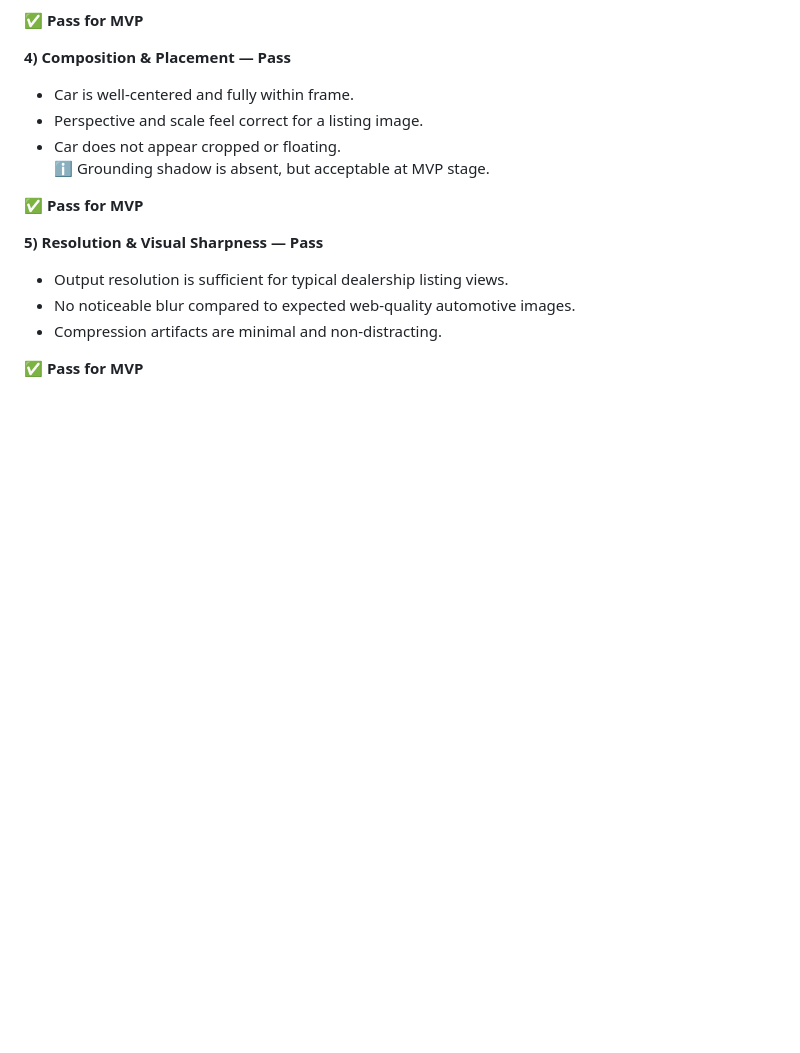
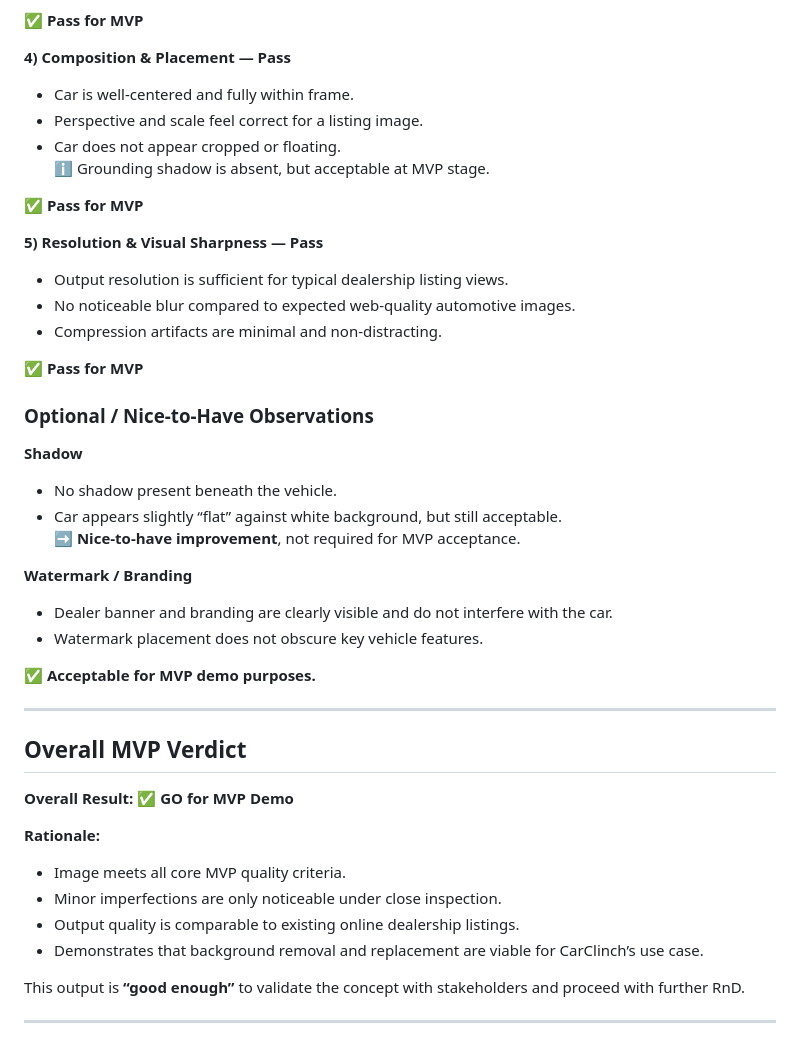
Before and after one commit to DirtyPatel/carclinch-bg-removal-api, a Markdown page: Image-quality-cruteria-for-MVP-acceptance-#4.md, the part around the change. Drawn GitHub-style; blank space fills up the shorter version.

Commit message:
Add Nice-to-Have and Overall MVP Verdict

```diff
--- a/Image-quality-cruteria-for-MVP-acceptance-#4.md
+++ b/Image-quality-cruteria-for-MVP-acceptance-#4.md
@@ -268,3 +268,35 @@ You can append something like:
 - Compression artifacts are minimal and non-distracting.
 
 **✅ Pass for MVP**
+
+### Optional / Nice-to-Have Observations
+
+**Shadow**
+
+- No shadow present beneath the vehicle.
+- Car appears slightly “flat” against white background, but still acceptable.\
+➡️ **Nice-to-have improvement**, not required for MVP acceptance.
+
+**Watermark / Branding**
+
+- Dealer banner and branding are clearly visible and do not interfere with the car.
+- Watermark placement does not obscure key vehicle features.
+
+**✅ Acceptable for MVP demo purposes.**
+
+---
+
+## Overall MVP Verdict
+
+**Overall Result: ✅ GO for MVP Demo**
+
+**Rationale:**
+
+- Image meets all core MVP quality criteria.
+- Minor imperfections are only noticeable under close inspection.
+- Output quality is comparable to existing online dealership listings.
+- Demonstrates that background removal and replacement are viable for CarClinch’s use case.
+
+This output is **“good enough”** to validate the concept with stakeholders and proceed with further RnD.
+
+---
```
